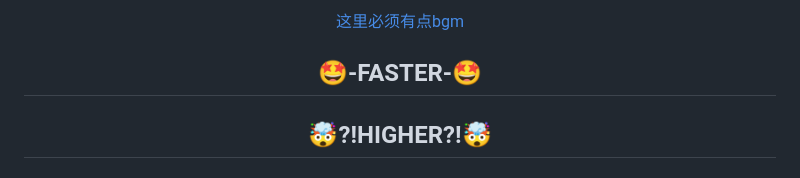
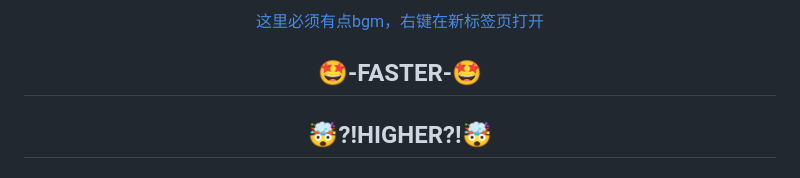
Before and after one commit to LxyFreely/Shaoguan_University_netwotk_connection, a Markdown page: nodejs-ver.md, the part around the change. Drawn GitHub-style.

```diff
--- a/nodejs-ver.md
+++ b/nodejs-ver.md
@@ -1,6 +1,6 @@
 <div align="center">
 
-[这里必须有点bgm](https://music.163.com/outchain/player?type=2&id=28830412&auto=1&height=32)
+[这里必须有点bgm，右键在新标签页打开](https://music.163.com/outchain/player?type=2&id=28830412&auto=1&height=32)
 
 ## 🤩-FASTER-🤩
 ## 🤯?!HIGHER?!🤯
```
